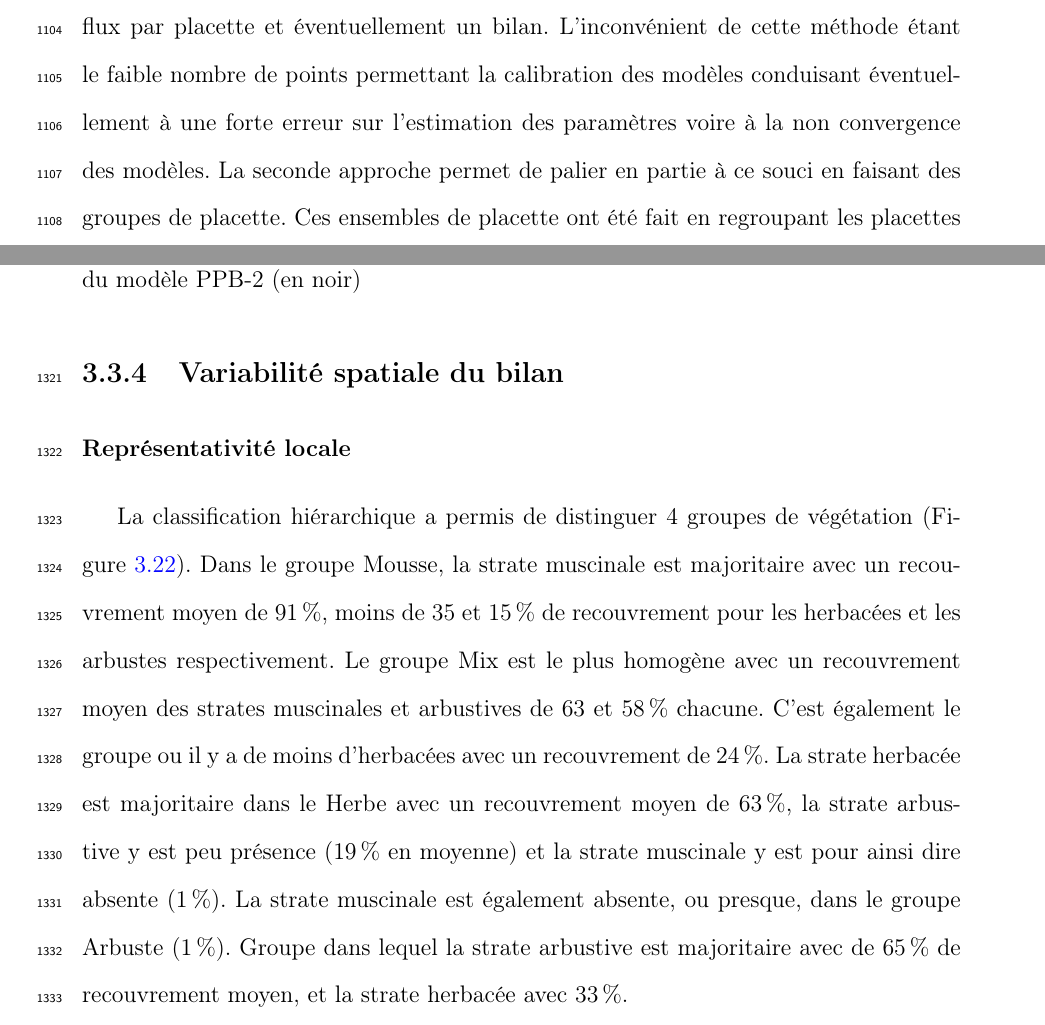
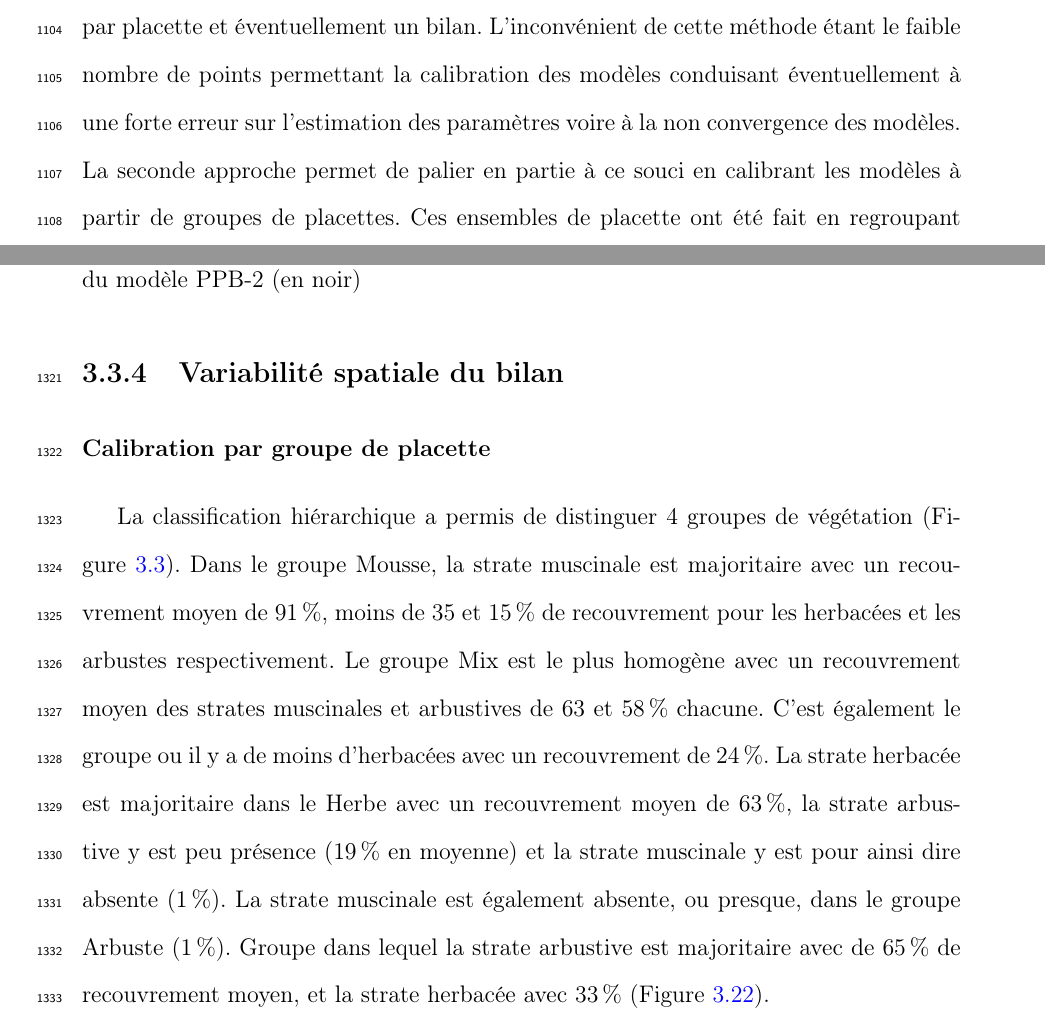
Before and after one commit to dangelob/manuscript, a LaTeX thesis (phdthesis.tex, which reads content/chapitre3.tex): two parts of pages 75 and 99 of 173, joined at a grey line, cut so that both start at the same text. Compiled offline with pdfLaTeX.

Commit message:
corrections

```diff
--- a/content/chapitre3.tex
+++ b/content/chapitre3.tex
@@ -129,7 +129,7 @@ Deux approches ont été testées afin de caractériser la variabilité spatiale
 La première consiste à calibrer par placette les modèles sélectionnés lors de la modélisation à l'échelle de l'écosystème.
 Cette opération permet ainsi calculer des flux par placette et éventuellement un bilan.
 L'inconvénient de cette méthode étant le faible nombre de points permettant la calibration des modèles conduisant éventuellement à une forte erreur sur l'estimation des paramètres voire à la non convergence des modèles.
-La seconde approche permet de palier en partie à ce souci en faisant des groupes de placette.
+La seconde approche permet de palier en partie à ce souci en calibrant les modèles à partir de groupes de placettes.
 Ces ensembles de placette ont été fait en regroupant les placettes ayant la composition végétale la plus proche.
 Ce choix se justifie par le fait que la végétation joue un rôle important tout en étant délicate à prendre en compte.
 La température, plus facile à mesurer et le niveau de la nappe, qui n'a que peu varié, semblait des choix moins pertinent.
@@ -746,7 +746,7 @@ Le modèle RE-2, très proche du modèle RE-3 n'a pas été testé.
 
 \subsection{Variabilité spatiale du bilan}
 
-\subsubsection{Représentativité locale}
+\subsubsection{Calibration par groupe de placette}
 
 
 
@@ -764,13 +764,13 @@ Le modèle RE-2, très proche du modèle RE-3 n'a pas été testé.
 \label{fig:loc_GPP}
 \end{figure}
 
-La classification hiérarchique a permis de distinguer 4 groupes de végétation (Figure~\ref{fig:distrib_grpveg}).
+La classification hiérarchique a permis de distinguer 4 groupes de végétation (Figure~\ref{fig:tree}).
 Dans le groupe Mousse, la strate muscinale est majoritaire avec un recouvrement moyen de \SI{91}{\percent}, moins de \num{35} et \SI{15}{\percent} de recouvrement pour les herbacées et les arbustes respectivement.
 Le groupe Mix est le plus homogène avec un recouvrement moyen des strates muscinales et arbustives de \num{63} et \SI{58}{\percent} chacune.
 C'est également le groupe ou il y a de moins d'herbacées avec un recouvrement de \SI{24}{\percent}.
 La strate herbacée est majoritaire dans le Herbe avec un recouvrement moyen de \SI{63}{\percent}, la strate arbustive y est peu présence (\SI{19}{\percent} en moyenne) et la strate muscinale y est pour ainsi dire absente (\SI{1}{\percent}).
 La strate muscinale est également absente, ou presque, dans le groupe Arbuste (\SI{1}{\percent}).
-Groupe dans lequel la strate arbustive est majoritaire avec de \SI{65}{\percent} de recouvrement moyen, et la strate herbacée avec \SI{33}{\percent}.
+Groupe dans lequel la strate arbustive est majoritaire avec de \SI{65}{\percent} de recouvrement moyen, et la strate herbacée avec \SI{33}{\percent} (Figure~\ref{fig:distrib_grpveg}).
 
 \begin{figure}
 \centering
```
Also changed, not shown: content/chapitre3.tex (2 more changed lines).
